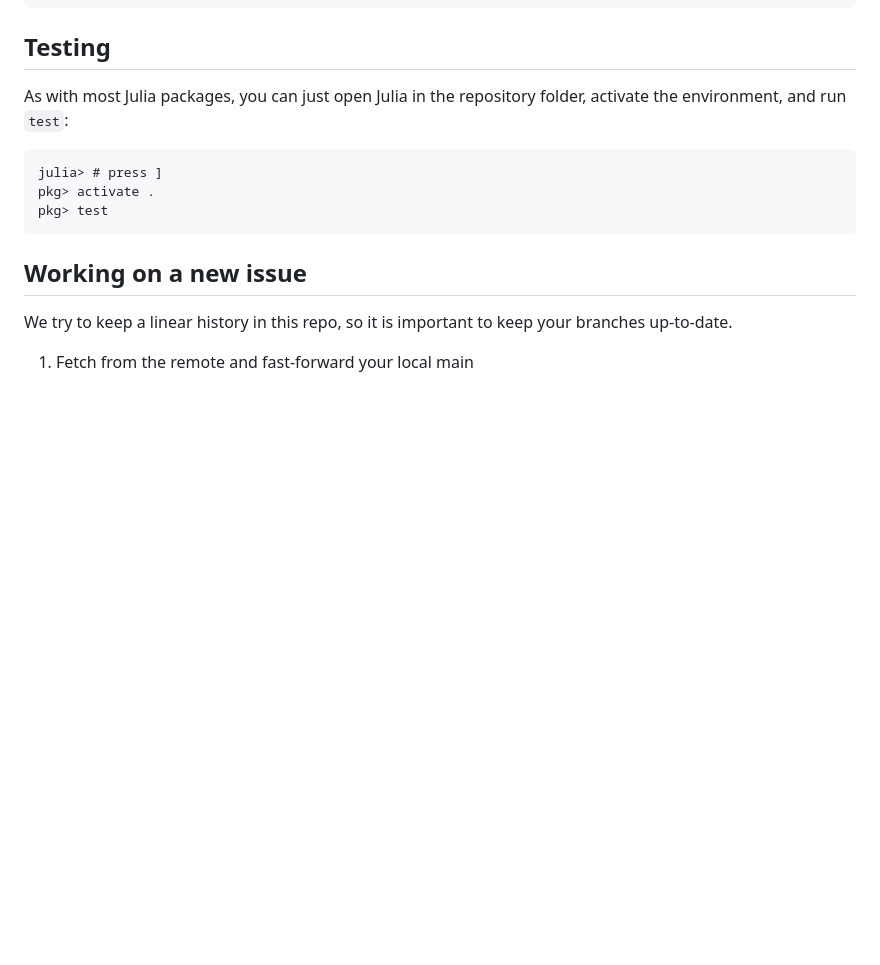
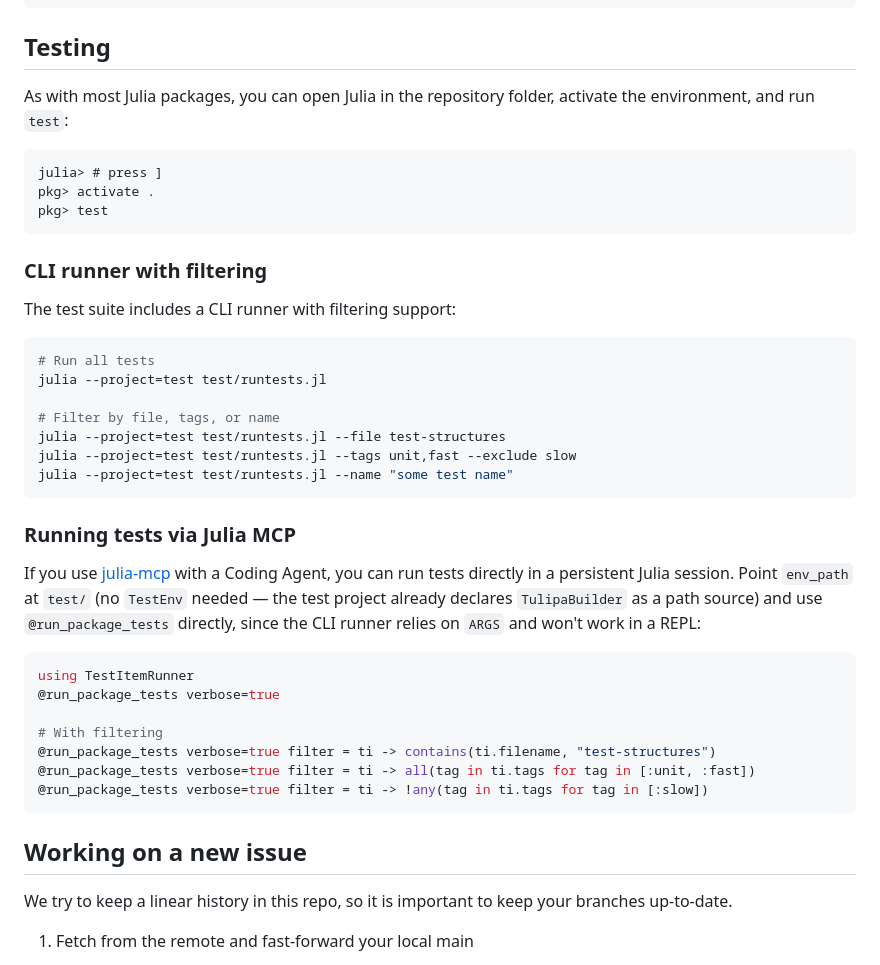
Before and after one commit to TulipaEnergy/TulipaBuilder.jl, a Markdown page: docs/src/91-developer.md, the part around the change. Drawn GitHub-style; blank space fills up the shorter version.

````diff
--- a/docs/src/91-developer.md
+++ b/docs/src/91-developer.md
@@ -68,12 +68,40 @@ lychee --no-progress --config lychee.toml .
 
 ## Testing
 
-As with most Julia packages, you can just open Julia in the repository folder, activate the environment, and run `test`:
+As with most Julia packages, you can open Julia in the repository folder, activate the environment, and run `test`:
 
 ```julia-repl
 julia> # press ]
 pkg> activate .
 pkg> test
+```
+
+### CLI runner with filtering
+
+The test suite includes a CLI runner with filtering support:
+
+```bash
+# Run all tests
+julia --project=test test/runtests.jl
+
+# Filter by file, tags, or name
+julia --project=test test/runtests.jl --file test-structures
+julia --project=test test/runtests.jl --tags unit,fast --exclude slow
+julia --project=test test/runtests.jl --name "some test name"
+```
+
+### Running tests via Julia MCP
+
+If you use [julia-mcp](https://github.com/aplavin/julia-mcp) with a Coding Agent, you can run tests directly in a persistent Julia session. Point `env_path` at `test/` (no `TestEnv` needed — the test project already declares `TulipaBuilder` as a path source) and use `@run_package_tests` directly, since the CLI runner relies on `ARGS` and won't work in a REPL:
+
+```julia
+using TestItemRunner
+@run_package_tests verbose=true
+
+# With filtering
+@run_package_tests verbose=true filter = ti -> contains(ti.filename, "test-structures")
+@run_package_tests verbose=true filter = ti -> all(tag in ti.tags for tag in [:unit, :fast])
+@run_package_tests verbose=true filter = ti -> !any(tag in ti.tags for tag in [:slow])
 ```
 
 ## Working on a new issue
````
Also changed, not shown: CLAUDE.md (+21 -1 lines).
